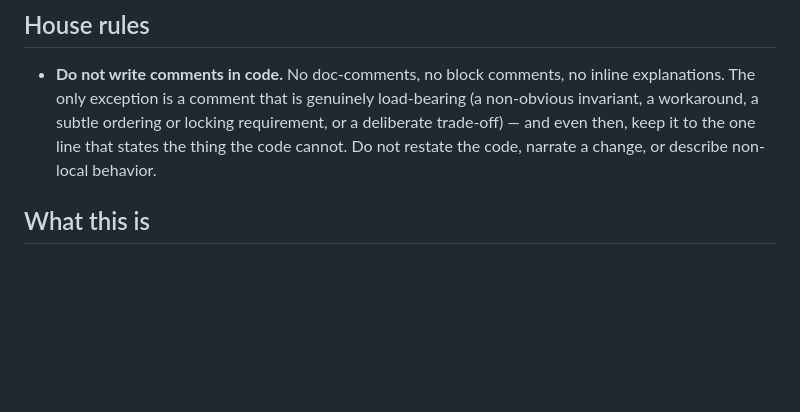
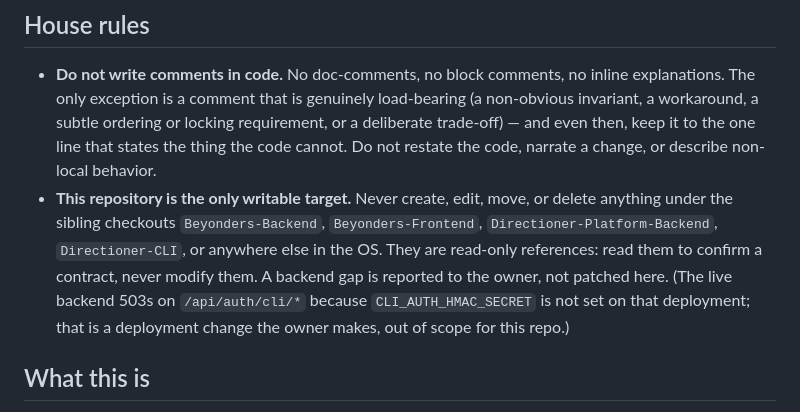
Before and after one commit to aditya-munday/Aria-Electron, a Markdown page: AGENTS.md, the part around the change. Rendered like a GitHub page; blank space fills up the shorter version.

Commit message:
docs(agents): make sibling checkouts and the OS read-only
Co-authored-by: openhands <openhands@all-hands.dev>

```diff
--- a/AGENTS.md
+++ b/AGENTS.md
@@ -10,6 +10,14 @@ Repository memory for agents working in this repo. Keep it current.
   locking requirement, or a deliberate trade-off) — and even then, keep it to
   the one line that states the thing the code cannot. Do not restate the code,
   narrate a change, or describe non-local behavior.
+- **This repository is the only writable target.** Never create, edit, move, or
+  delete anything under the sibling checkouts `Beyonders-Backend`,
+  `Beyonders-Frontend`, `Directioner-Platform-Backend`, `Directioner-CLI`, or
+  anywhere else in the OS. They are read-only references: read them to confirm a
+  contract, never modify them. A backend gap is reported to the owner, not
+  patched here. (The live backend 503s on `/api/auth/cli/*` because
+  `CLI_AUTH_HMAC_SECRET` is not set on that deployment; that is a deployment
+  change the owner makes, out of scope for this repo.)
 
 ## What this is
 
```
